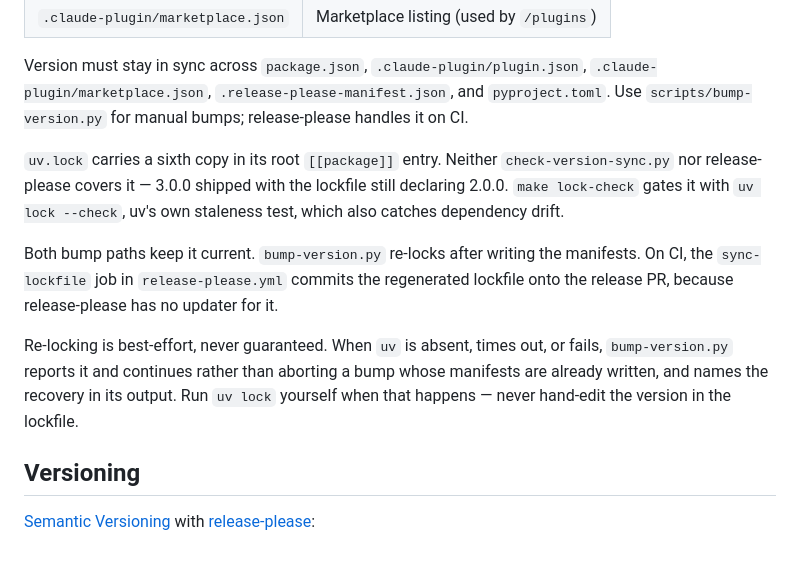
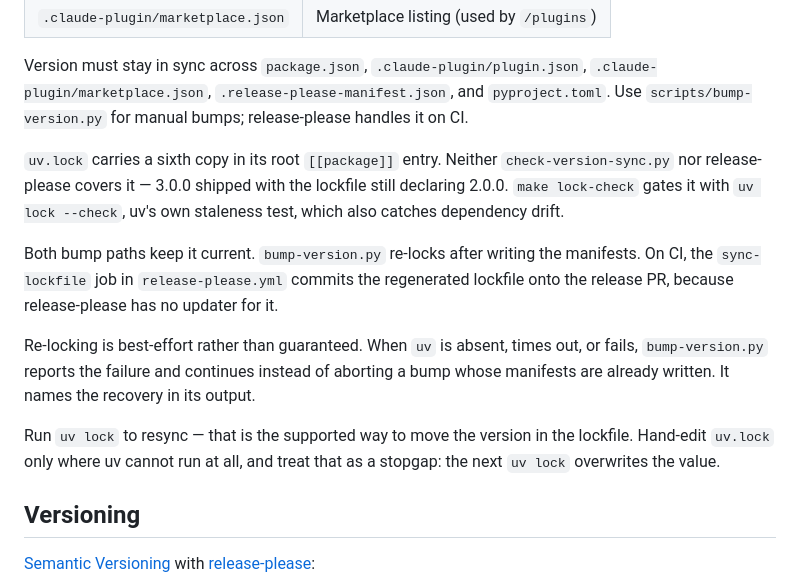
Before and after one commit to ivuorinen/skills, a Markdown page: CLAUDE.md, the part around the change. Rendered like a GitHub page; blank space fills up the shorter version.

```diff
--- a/CLAUDE.md
+++ b/CLAUDE.md
@@ -83,11 +83,24 @@ Skill/command writing style, lifecycle, and repo conventions live in `.claude/ru
 
 Version must stay in sync across `package.json`, `.claude-plugin/plugin.json`, `.claude-plugin/marketplace.json`, `.release-please-manifest.json`, and `pyproject.toml`. Use `scripts/bump-version.py` for manual bumps; release-please handles it on CI.
 
-`uv.lock` carries a sixth copy in its root `[[package]]` entry. Neither `check-version-sync.py` nor release-please covers it — 3.0.0 shipped with the lockfile still declaring 2.0.0. `make lock-check` gates it with `uv lock --check`, uv's own staleness test, which also catches dependency drift.
+`uv.lock` carries a sixth copy in its root `[[package]]` entry.
+Neither `check-version-sync.py` nor release-please covers it — 3.0.0 shipped
+with the lockfile still declaring 2.0.0. `make lock-check` gates it with
+`uv lock --check`, uv's own staleness test, which also catches dependency drift.
 
-Both bump paths keep it current. `bump-version.py` re-locks after writing the manifests. On CI, the `sync-lockfile` job in `release-please.yml` commits the regenerated lockfile onto the release PR, because release-please has no updater for it.
+Both bump paths keep it current. `bump-version.py` re-locks after writing the
+manifests. On CI, the `sync-lockfile` job in `release-please.yml` commits the
+regenerated lockfile onto the release PR, because release-please has no updater
+for it.
 
-Re-locking is best-effort, never guaranteed. When `uv` is absent, times out, or fails, `bump-version.py` reports it and continues rather than aborting a bump whose manifests are already written, and names the recovery in its output. Run `uv lock` yourself when that happens — never hand-edit the version in the lockfile.
+Re-locking is best-effort rather than guaranteed. When `uv` is absent, times
+out, or fails, `bump-version.py` reports the failure and continues instead of
+aborting a bump whose manifests are already written. It names the recovery in
+its output.
+
+Run `uv lock` to resync — that is the supported way to move the version in the
+lockfile. Hand-edit `uv.lock` only where uv cannot run at all, and treat that as
+a stopgap: the next `uv lock` overwrites the value.
 
 ## Versioning
 
```
Also changed, not shown: .github/copilot-instructions.md (+5 -2 lines).
